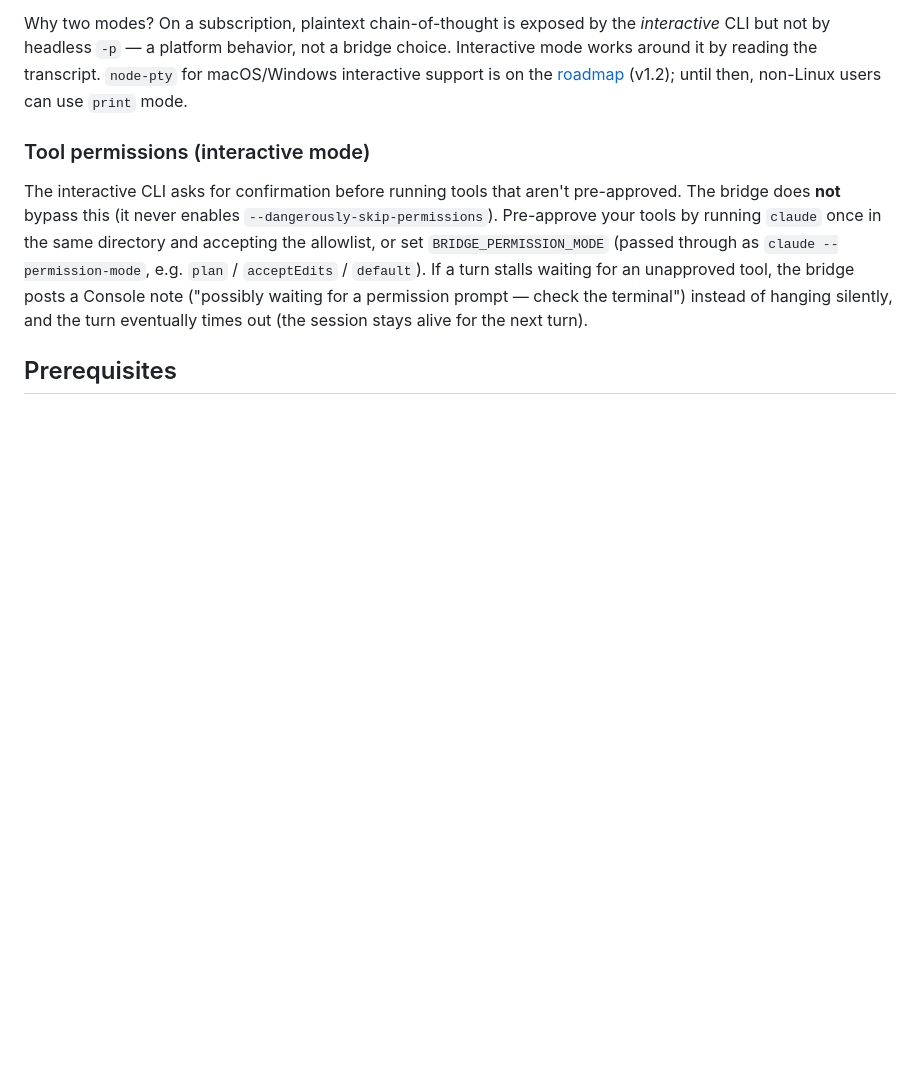
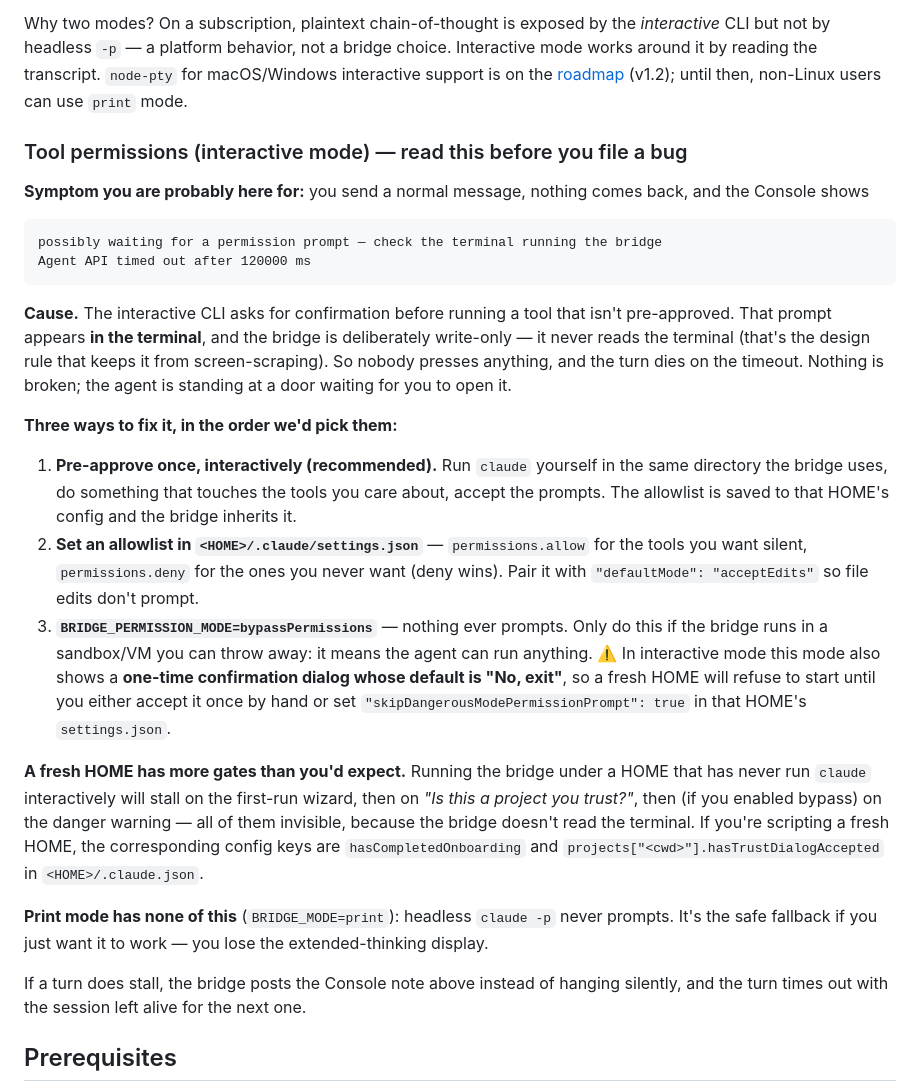
Before and after one commit to tjing9430/cc-companion-app, a Markdown page: docs/CC-CONNECT.md, the part around the change. Drawn GitHub-style; blank space fills up the shorter version.

Commit message:
docs: 权限坑按「症状 → 原因 → 三种解法」重写(P0 尾巴)
这坑同一个人踩了两次:6/20 一次,今晚以用户身份又一次 —— 而文档里其实
**早就有这一节**。问题是它写得像背景知识:讲了「bridge 不 bypass 权限」,
没讲「你会看到什么症状」,也没讲「照着做怎么配」。所以按文档走的人照样撞。

重写成搜得到、抄得走:
- 开头直接放用户会看到的那两行报错原文(possibly waiting... / timed out after 120000 ms)
- 说清为什么:确认框在终端里,而 bridge 按设计不读终端 —— 不是坏了,是没人开门
- 三种解法排了优先级,bypassPermissions 标清代价和「默认选项是 No,exit」这个反直觉点
- 补上「全新 HOME 会连撞三道对话框」(首启向导 / 信任文件夹 / 危险警告)——
  今晚实测出来的,全都不可见,因为 bridge 不读终端
- 指明只想先用起来就 BRIDGE_MODE=print
README 加一段症状导向的指引直链过去。

````diff
--- a/docs/CC-CONNECT.md
+++ b/docs/CC-CONNECT.md
@@ -59,16 +59,48 @@ CLI but not by headless `-p` — a platform behavior, not a bridge choice. Inter
 works around it by reading the transcript. `node-pty` for macOS/Windows interactive support
 is on the [roadmap](../README.md#roadmap) (v1.2); until then, non-Linux users can use `print` mode.
 
-### Tool permissions (interactive mode)
+### Tool permissions (interactive mode) — read this before you file a bug
 
-The interactive CLI asks for confirmation before running tools that aren't pre-approved.
-The bridge does **not** bypass this (it never enables `--dangerously-skip-permissions`).
-Pre-approve your tools by running `claude` once in the same directory and accepting the
-allowlist, or set `BRIDGE_PERMISSION_MODE` (passed through as `claude --permission-mode`,
-e.g. `plan` / `acceptEdits` / `default`). If a turn stalls waiting for an unapproved tool,
-the bridge posts a Console note ("possibly waiting for a permission prompt — check the
-terminal") instead of hanging silently, and the turn eventually times out (the session
-stays alive for the next turn).
+**Symptom you are probably here for:** you send a normal message, nothing comes back, and
+the Console shows
+
+```
+possibly waiting for a permission prompt — check the terminal running the bridge
+Agent API timed out after 120000 ms
+```
+
+**Cause.** The interactive CLI asks for confirmation before running a tool that isn't
+pre-approved. That prompt appears **in the terminal**, and the bridge is deliberately
+write-only — it never reads the terminal (that's the design rule that keeps it from
+screen-scraping). So nobody presses anything, and the turn dies on the timeout. Nothing is
+broken; the agent is standing at a door waiting for you to open it.
+
+**Three ways to fix it, in the order we'd pick them:**
+
+1. **Pre-approve once, interactively (recommended).** Run `claude` yourself in the same
+   directory the bridge uses, do something that touches the tools you care about, accept the
+   prompts. The allowlist is saved to that HOME's config and the bridge inherits it.
+2. **Set an allowlist in `<HOME>/.claude/settings.json`** — `permissions.allow` for the tools
+   you want silent, `permissions.deny` for the ones you never want (deny wins). Pair it with
+   `"defaultMode": "acceptEdits"` so file edits don't prompt.
+3. **`BRIDGE_PERMISSION_MODE=bypassPermissions`** — nothing ever prompts. Only do this if the
+   bridge runs in a sandbox/VM you can throw away: it means the agent can run anything.
+   ⚠️ In interactive mode this mode also shows a **one-time confirmation dialog whose default
+   is "No, exit"**, so a fresh HOME will refuse to start until you either accept it once by
+   hand or set `"skipDangerousModePermissionPrompt": true` in that HOME's `settings.json`.
+
+**A fresh HOME has more gates than you'd expect.** Running the bridge under a HOME that has
+never run `claude` interactively will stall on the first-run wizard, then on
+*"Is this a project you trust?"*, then (if you enabled bypass) on the danger warning —
+all of them invisible, because the bridge doesn't read the terminal. If you're scripting a
+fresh HOME, the corresponding config keys are `hasCompletedOnboarding` and
+`projects["<cwd>"].hasTrustDialogAccepted` in `<HOME>/.claude.json`.
+
+**Print mode has none of this** (`BRIDGE_MODE=print`): headless `claude -p` never prompts.
+It's the safe fallback if you just want it to work — you lose the extended-thinking display.
+
+If a turn does stall, the bridge posts the Console note above instead of hanging silently,
+and the turn times out with the session left alive for the next one.
 
 ## Prerequisites
 
````
Also changed, not shown: README.md (+7 -0 lines).
